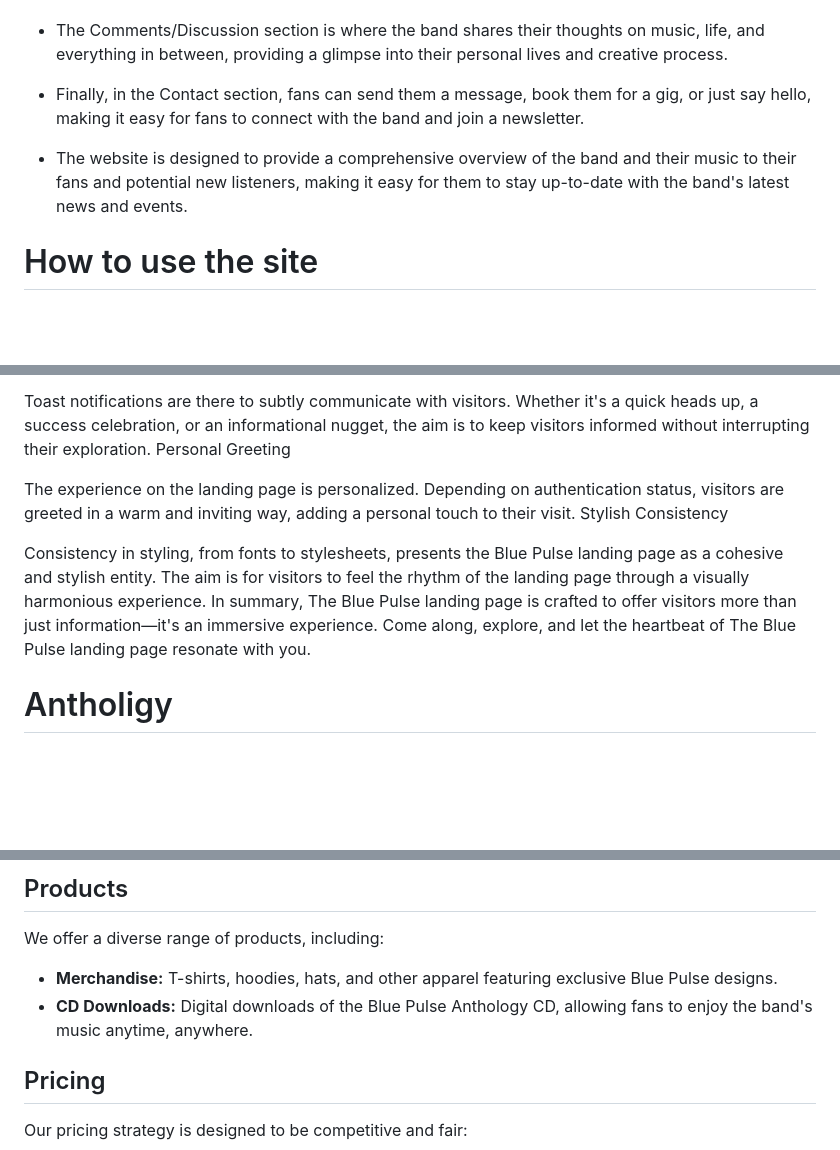
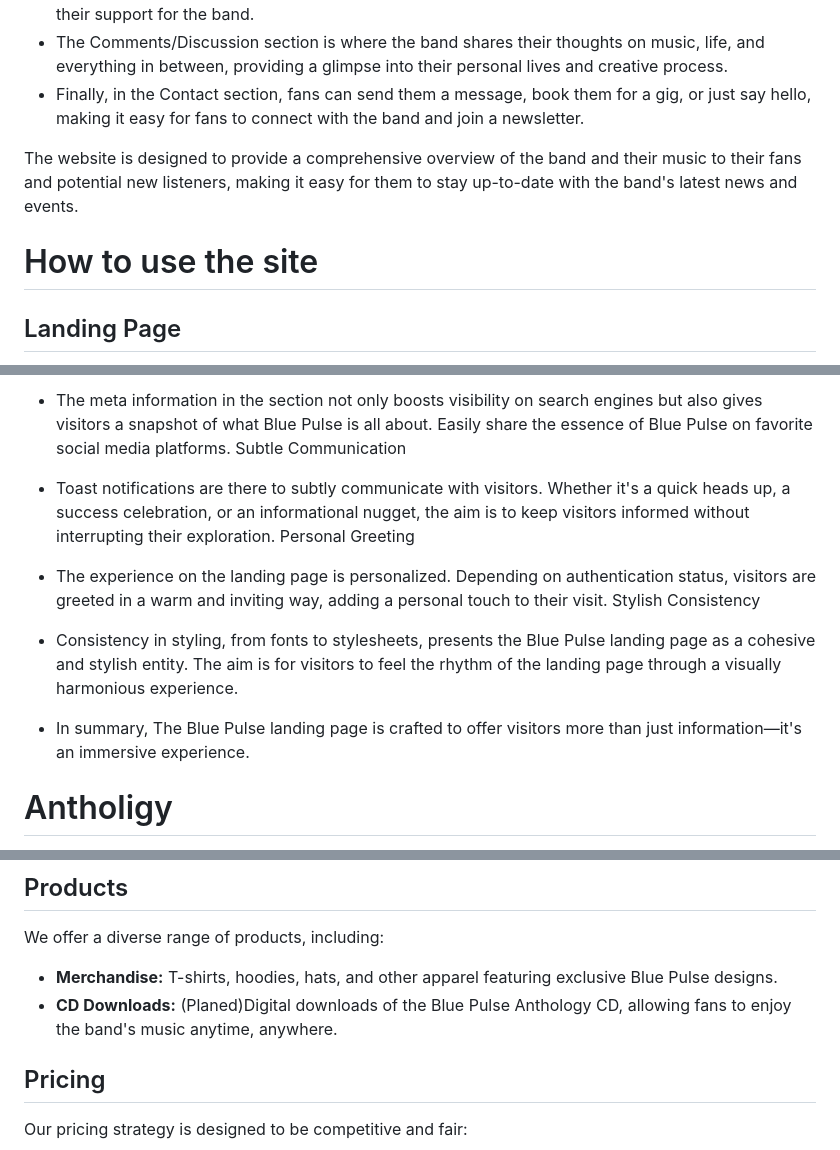
Before and after one commit to Shaga-Matula/blue-pulse-pp5, a Markdown page: README.md, 3 parts joined by grey strips. GitHub-like rendering; blank space fills up the shorter version.

```diff
--- a/README.md
+++ b/README.md
@@ -30,7 +44,8 @@ The creator of the Blue Pulse project is Paul Gleeson a student as Code Institut
 - Finally, in the Contact section, fans can send them a message, book them for a gig, or just say hello, making it easy for fans to connect with the band and join a newsletter.
 
-- The website is designed to provide a comprehensive overview of the band and their music to their fans and potential new listeners, making it easy for them to stay up-to-date with the band's latest news and events.
+The website is designed to provide a comprehensive overview of the band and their music to their fans and potential new listeners, making it easy for them to stay up-to-date with the band's latest news and events.
 
 # How to use the site
 
+## Landing Page
 
@@ -67,13 +116,16 @@ Subtle Communication
 
-Toast notifications are there to subtly communicate with visitors. Whether it's a quick heads up, a success celebration, or an informational nugget, the aim is to keep visitors informed without interrupting their exploration.
-Personal Greeting
+- The meta information in the <head> section not only boosts visibility on search engines but also gives visitors a snapshot of what Blue Pulse is all about. Easily share the essence of Blue Pulse on favorite social media platforms.
+  Subtle Communication
 
-The experience on the landing page is personalized. Depending on authentication status, visitors are greeted in a warm and inviting way, adding a personal touch to their visit.
-Stylish Consistency
+- Toast notifications are there to subtly communicate with visitors. Whether it's a quick heads up, a success celebration, or an informational nugget, the aim is to keep visitors informed without interrupting their exploration.
+  Personal Greeting
 
-Consistency in styling, from fonts to stylesheets, presents the Blue Pulse landing page as a cohesive and stylish entity. The aim is for visitors to feel the rhythm of the landing page through a visually harmonious experience.
-In summary, The Blue Pulse landing page is crafted to offer visitors more than just information—it's an immersive experience. Come along, explore, and let the heartbeat of The Blue Pulse landing page resonate with you.
+- The experience on the landing page is personalized. Depending on authentication status, visitors are greeted in a warm and inviting way, adding a personal touch to their visit.
+  Stylish Consistency
 
+- Consistency in styling, from fonts to stylesheets, presents the Blue Pulse landing page as a cohesive and stylish entity. The aim is for visitors to feel the rhythm of the landing page through a visually harmonious experience.
+
+- In summary, The Blue Pulse landing page is crafted to offer visitors more than just information—it's an immersive experience.
 
 # Antholigy
 
@@ -269,7 +320,7 @@ Our primary target audience includes:
 We offer a diverse range of products, including:
 
 - **Merchandise:** T-shirts, hoodies, hats, and other apparel featuring exclusive Blue Pulse designs.
-- **CD Downloads:** Digital downloads of the Blue Pulse Anthology CD, allowing fans to enjoy the band's music anytime, anywhere.
+- **CD Downloads:** (Planed)Digital downloads of the Blue Pulse Anthology CD, allowing fans to enjoy the band's music anytime, anywhere.
 
 ## Pricing
 
```
Also changed, not shown: other parts of README.md (+75 -28 lines), static/images/readme/landingpagedropmenu.png (added), static/images/readme/landingpagesearchbar.png (added), 3 other files.
